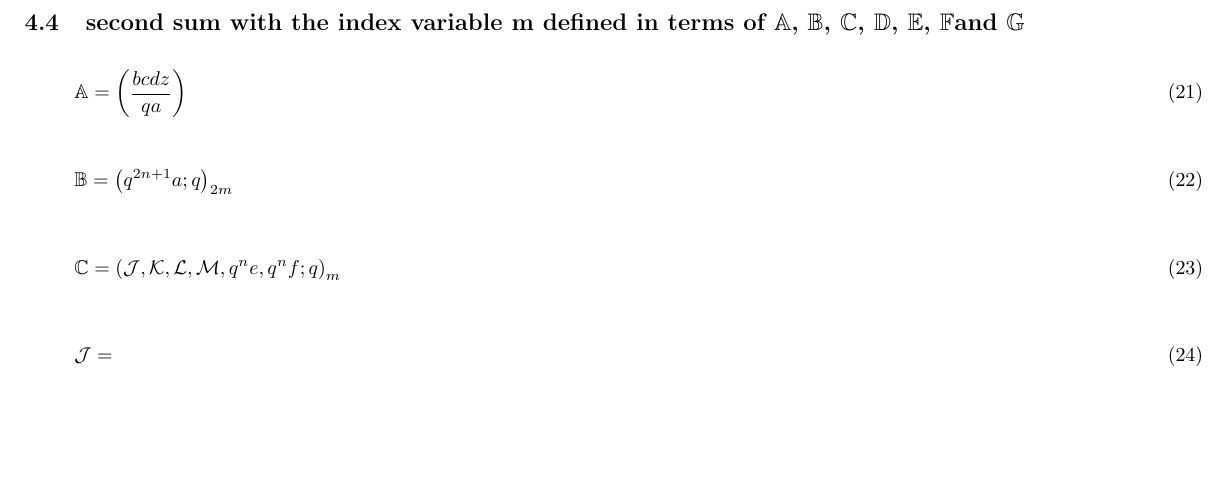
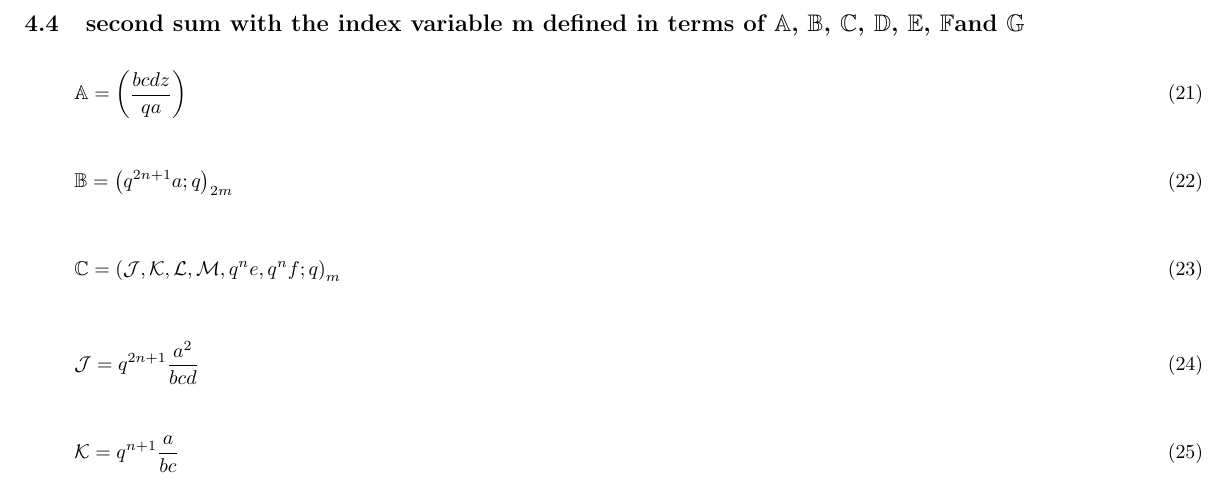
Before and after one commit to PeterCullenBurbery/nist-surf-2023, a LaTeX document (equation4withfractionalexponentsinstyle3.tex): part of page 3 of 3, cut so that both start at the same text, the shorter picture padded with empty space. Compiled offline with pdfLaTeX.

Commit message:
I added script J and K.

```diff
--- a/equation4withfractionalexponentsinstyle3.tex
+++ b/equation4withfractionalexponentsinstyle3.tex
@@ -252,7 +252,11 @@ I think I prefer the form \( q^{\frac{-n}{2}} \left( b c z\right)^n a^{\frac{-n}
 \end{flalign}
 
 \begin{flalign}
-    \scJ=
+    \scJ= q^{2n+1} \frac{a^2}{b c d}
+\end{flalign}
+
+\begin{flalign}
+    \scK=q^{n+1}\frac{a}{bc}
 \end{flalign}
 
 
```
Also changed, not shown: equation4withfractionalexponentsinstyle3.tex (2 more changed lines).
